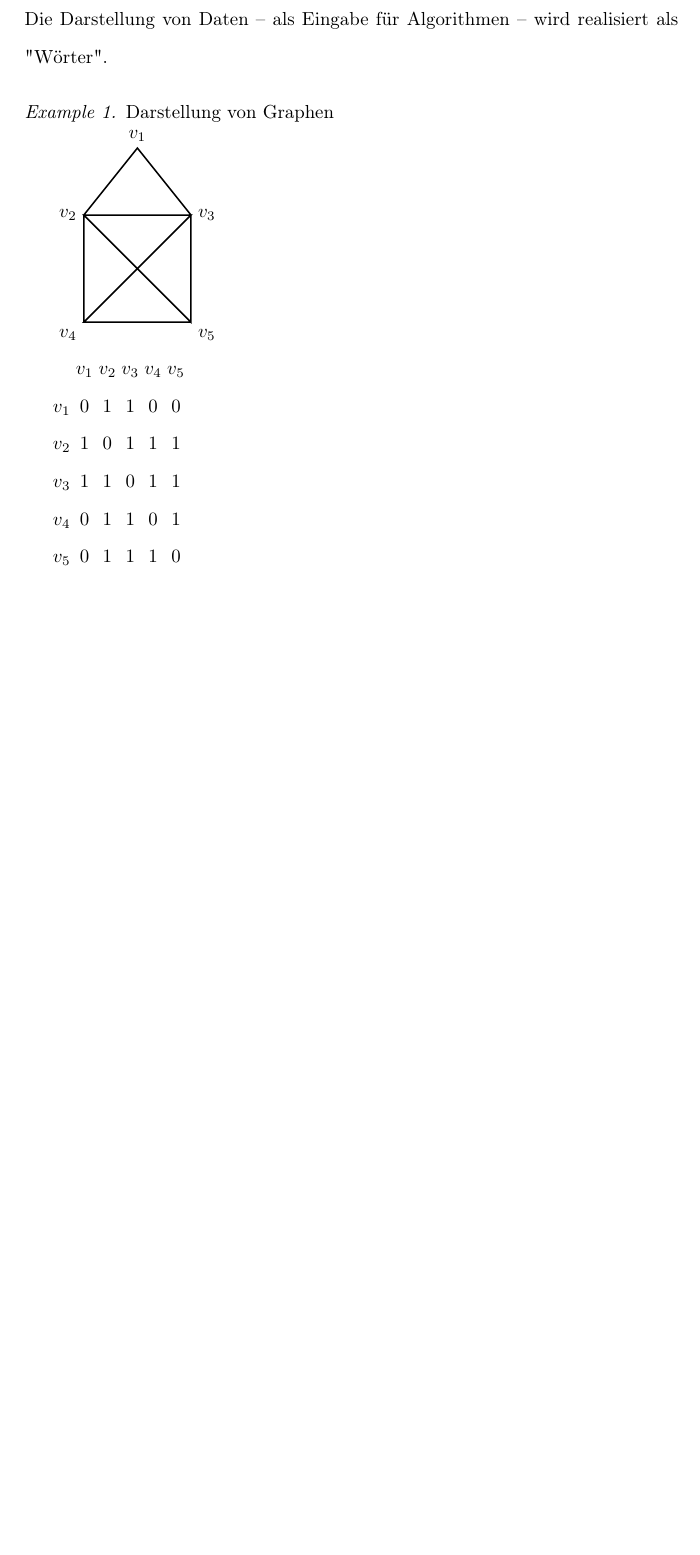
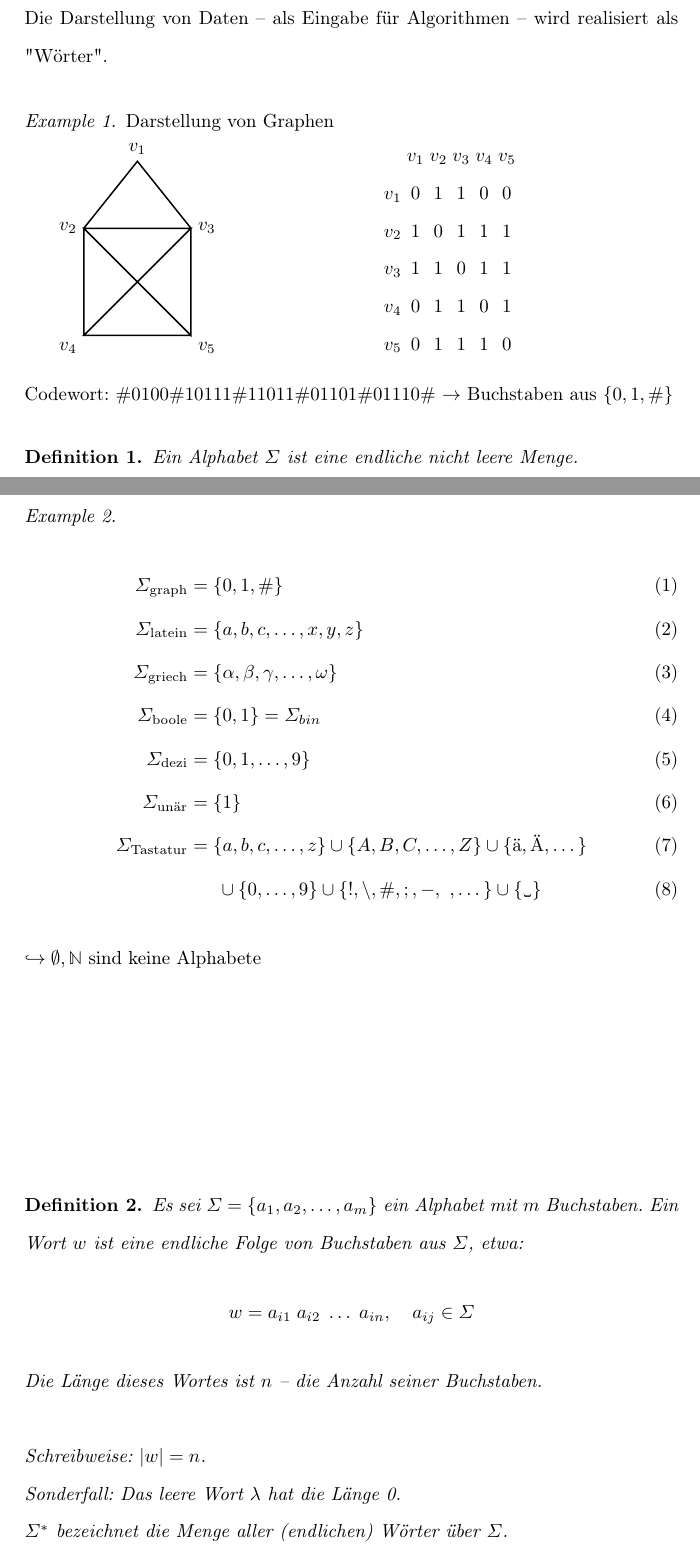
Before and after one commit to HerrMotz/automaten-und-berechenbarkeit, a LaTeX paper (main.tex): part of the page before the commit and two parts of pages 1 and 2 of 4 after it, the two joined at a grey line, cut so that both start at the same text, the shorter picture padded with empty space. Compiled offline with pdfLaTeX.

```diff
--- a/main.tex
+++ b/main.tex
@@ -82,6 +85,36 @@
         v_4 & 0 & 1 & 1 & 0 & 1 \\
         v_5 & 0 & 1 & 1 & 1 & 0
         \end{matrix}$
-    \end{minipage}
+    \end{minipage}%
+    \newline%
+    \newline%
+    Codewort: $\#0100\#10111\#11011\#01101\#01110\#$
+    $\rightarrow$ Buchstaben aus $\{0, 1, \#\}$
 \end{example}
 
+\begin{definition}
+    Ein Alphabet $\Sigma$ ist eine endliche nicht leere Menge.
+\end{definition}
+
+\begin{example}
+    \begin{align}
+        \Sigma_{\text{graph}} &= \{ 0, 1, \# \} \\
+        \Sigma_{\text{latein}} &= \{ a, b, c, \dots, x, y, z \} \\
+        \Sigma_{\text{griech}} &= \{ \alpha, \beta, \gamma, \dots, \omega \} \\
+        \Sigma_{\text{boole}} &= \{0, 1\} = \Sigma_{bin} \\
+        \Sigma_{\text{dezi}} &= \{0, 1, \dots, 9\} \\
+        \Sigma_{\text{unär}} &= \{1\} \\
+        \Sigma_{\text{Tastatur}} &= \{a, b, c, \dots, z\} \cup \{A, B, C, \dots, Z\} \cup \{\text{ä}, \text{Ä}, \dots\} \\
+        &\phantom{==} \cup \{0, \dots, 9\} \cup \{!, \backslash, \#, ;, -, ~, \dots\} \cup \{\text{␣}\}
+    \end{align}
+    $\hookrightarrow \emptyset, \mathbb{N}$ sind keine Alphabete
+\end{example}
+
+\begin{definition}
+    Es sei $\Sigma = \{a_1, a_2, \dots, a_m\}$ ein Alphabet mit $m$ Buchstaben. Ein Wort $w$ ist eine endliche Folge von Buchstaben aus $\Sigma$, etwa:
+    \[ w = a_{i1} \; a_{i2} \; \dots \; a_{in}, \quad a_{ij} \in \Sigma \]
+    Die Länge dieses Wortes ist $n$ -- die Anzahl seiner Buchstaben. \\
+    \\
+    Schreibweise: $|w| = n$. \\
+    Sonderfall: Das leere Wort $\lambda$ hat die Länge 0. \\
+    $\Sigma^*$ bezeichnet die Menge aller (endlichen) Wörter über $\Sigma$.
```
Also changed, not shown: main.pdf (deleted), main.tex (54 more changed lines), 1 other file.
